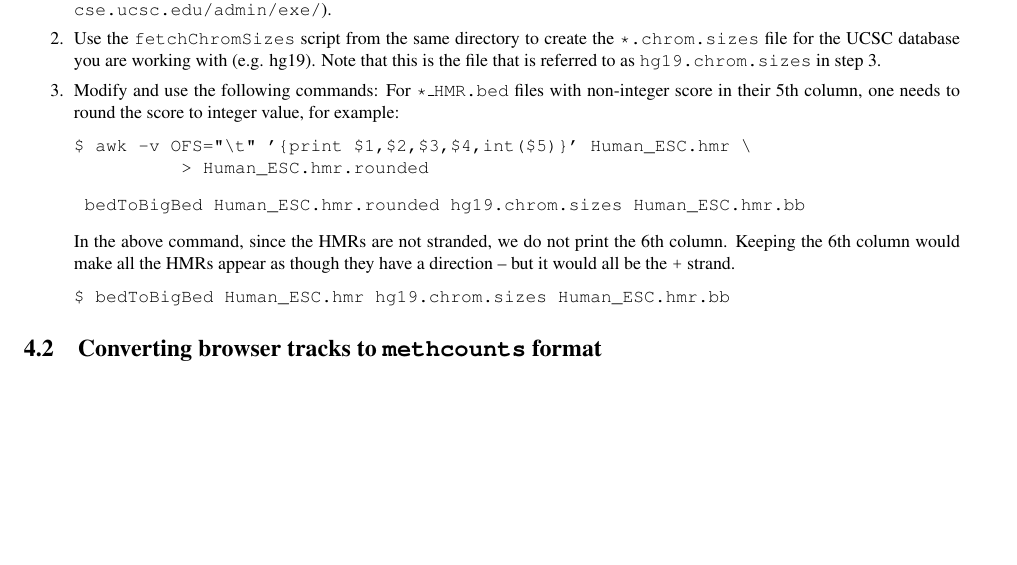
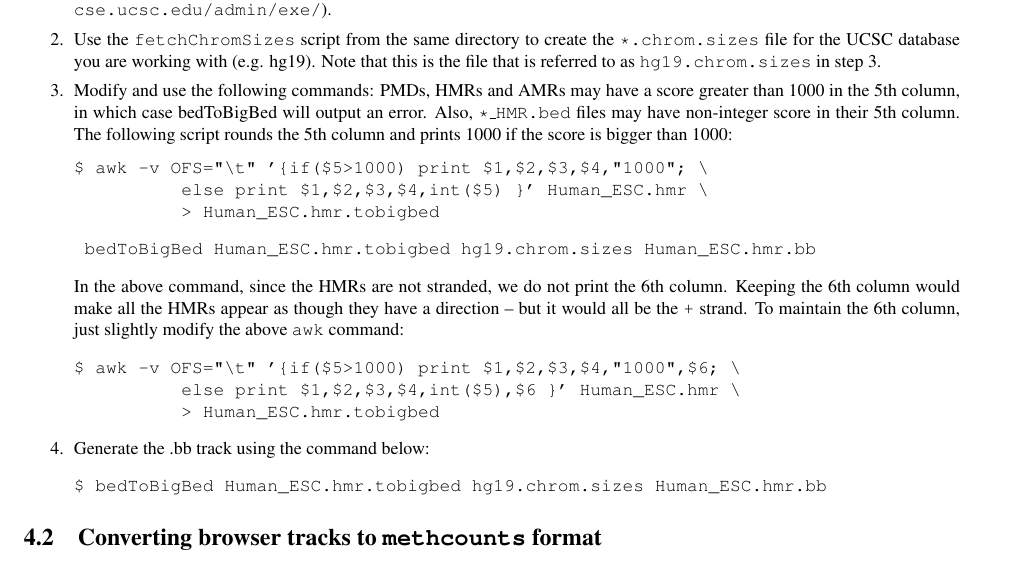
Before and after one commit to smithlabcode/methpipe, a LaTeX document (docs/methpipe-manual.tex): part of page 18 of 20 before the commit and part of page 18 of 21 after it, cut so that both start at the same text, the shorter picture padded with empty space. Compiled offline with pdfLaTeX.

Commit message:
Re-committing "Updating browser track creation section: fix when 5th column is greater than 1000" with both tex and pdf.

```diff
--- a/docs/methpipe-manual.tex
+++ b/docs/methpipe-manual.tex
@@ -1439,24 +1439,37 @@ AMRs, PMDs, or DMRs. To do so, follow these steps:
   create the \fn{*.chrom.sizes} file for the UCSC database you are
   working with (e.g. hg19). Note that this is the file that is
   referred to as \fn{hg19.chrom.sizes} in step 3.
-\item Modify and use the following commands: For \fn{*\_HMR.bed} files
-  with non-integer score in their 5th column, one needs to round the
-  score to integer value, for example:
-\begin{verbatim}
-$ awk -v OFS="\t" '{print $1,$2,$3,$4,int($5)}' Human_ESC.hmr \
-          > Human_ESC.hmr.rounded
-\end{verbatim}
-
-\begin{verbatim}
- bedToBigBed Human_ESC.hmr.rounded hg19.chrom.sizes Human_ESC.hmr.bb
+\item Modify and use the following commands: PMDs, HMRs and AMRs may
+  have a score greater than 1000 in the 5th column, in which case
+  bedToBigBed will output an error. Also, \fn{*\_HMR.bed} files
+  may have non-integer score in their 5th column. The following script
+  rounds the 5th column and prints 1000 if the score is bigger than 1000:
+\begin{verbatim}
+$ awk -v OFS="\t" '{if($5>1000) print $1,$2,$3,$4,"1000"; \
+          else print $1,$2,$3,$4,int($5) }' Human_ESC.hmr \
+          > Human_ESC.hmr.tobigbed
+\end{verbatim}
+
+\begin{verbatim}
+ bedToBigBed Human_ESC.hmr.tobigbed hg19.chrom.sizes Human_ESC.hmr.bb
 \end{verbatim}
 
   In the above command, since the HMRs are not stranded, we do not
   print the 6th column. Keeping the 6th column would make all the HMRs
   appear as though they have a direction -- but it would all be the
-  \lit{+} strand.
-\begin{verbatim}
-$ bedToBigBed Human_ESC.hmr hg19.chrom.sizes Human_ESC.hmr.bb
+  \lit{+} strand. To maintain the 6th column, just slightly modify the
+  above \prog{awk} command:
+
+\begin{verbatim}
+$ awk -v OFS="\t" '{if($5>1000) print $1,$2,$3,$4,"1000",$6; \
+          else print $1,$2,$3,$4,int($5),$6 }' Human_ESC.hmr \
+          > Human_ESC.hmr.tobigbed
+\end{verbatim}
+
+\item Generate the .bb track using the command below:
+
+\begin{verbatim}
+$ bedToBigBed Human_ESC.hmr.tobigbed hg19.chrom.sizes Human_ESC.hmr.bb
 \end{verbatim}
 \end{enumerate}
 
```
Also changed, not shown: docs/methpipe-manual.pdf.
